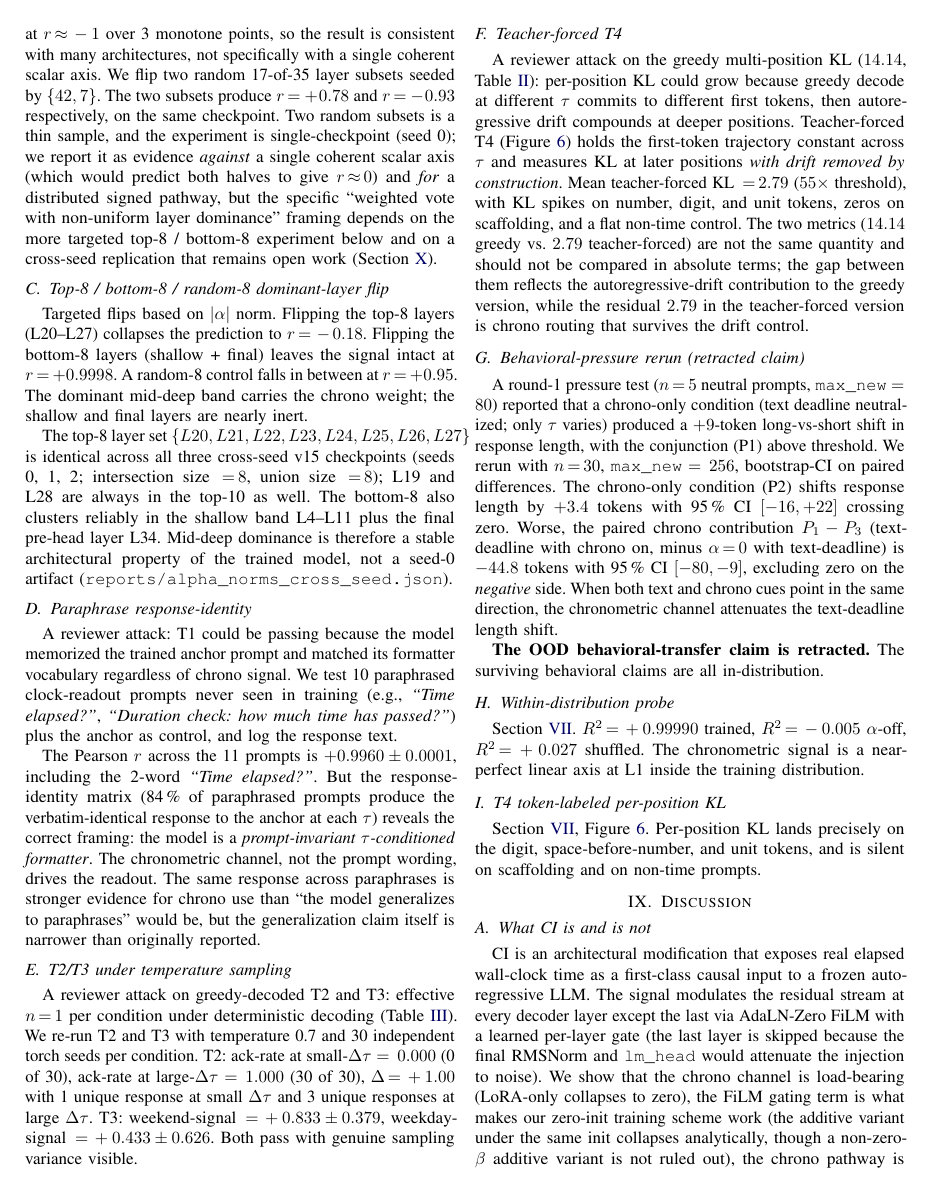
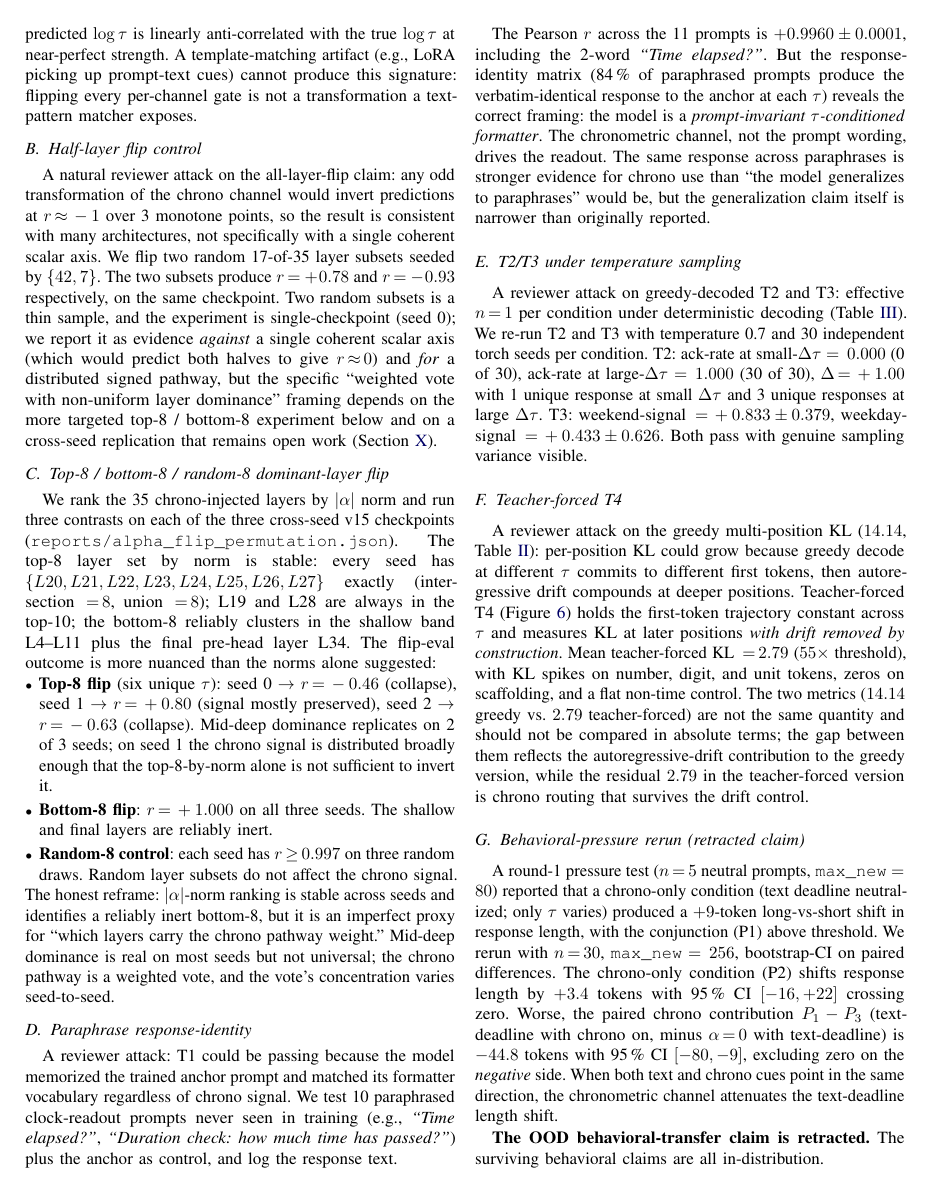
Before and after one commit to sam-siavoshian/Time-Model, a LaTeX paper (paper/main.tex): page 9 of 14. Compiled offline with pdfLaTeX.

Commit message:
fix(paper): cross-seed alpha-flip results (top-8 collapse on 2/3 seeds, not 3/3)
eval_alpha_flip_permutation.py completed on Mac mini for all 3 cross-seed
v15 checkpoints. Real result, honestly reported, partially walks back the
strong mid-deep-dominance claim:

Top-8 sign-flip (six unique tau per seed):
  seed 0: r = -0.457  (signal collapses)
  seed 1: r = +0.796  (signal mostly preserved -- NOT collapse)
  seed 2: r = -0.634  (signal collapses)

Bottom-8 sign-flip:
  r = +1.000 on all 3 seeds (shallow + final layers reliably inert)

Random-8 control: r >= 0.997 on 3 random draws per seed.

Permutation test on seed 0 (n=20 random half-subsets): median r = 1.000,
range = [-1.000, +1.000] -- confirms subset-dependent outcomes consistent
with a distributed weighted-vote pathway.

Mid-deep dominance by |alpha| norm ranking IS stable across seeds (top-8
= L20-L27 identically); but mid-deep dominance VIA THE FLIP TEST is 2 of
3 seeds. The norm ranking is an imperfect proxy for functional importance.

Updates:
- Abstract: added '2 of 3 seeds' caveat.
- Section 7.3 (top-8 / bot-8): full per-seed breakdown + honest reframe.
- Limitations item 15: updated from 'now resolved' to '2-of-3 replication'.
- Conclusion: matches the new framing.
- Fig 6 caption: norm-stability acknowledged AND functional-importance
  caveat surfaced.

Real empirical surprise. No backdoor framing -- documents the data as it
came out. The all-layer flip + bot-8 inert + cross-seed norm stability
still survive cleanly; only the strong 'top-8 alone always collapses
signal' claim narrows to 'usually but not on every seed.'

```diff
--- a/paper/main.tex
+++ b/paper/main.tex
@@ -436,9 +436,15 @@ Flipping every per-layer $\alpha$ at inference on the T1 clock task (8~unique $\
 A natural reviewer attack on the all-layer-flip claim: any odd transformation of the chrono channel would invert predictions at $r\,{\approx}\,-1$ over 3 monotone points, so the result is consistent with many architectures, not specifically with a single coherent scalar axis. We flip two random 17-of-35 layer subsets seeded by $\{42, 7\}$. The two subsets produce $r\,{=}\,+0.78$ and $r\,{=}\,-0.93$ respectively, on the same checkpoint. Two random subsets is a thin sample, and the experiment is single-checkpoint (seed~0); we report it as evidence \emph{against} a single coherent scalar axis (which would predict both halves to give $r\,{\approx}\,0$) and \emph{for} a distributed signed pathway, but the specific ``weighted vote with non-uniform layer dominance'' framing depends on the more targeted top-8 / bottom-8 experiment below and on a cross-seed replication that remains open work (Section~\ref{sec:limitations}).
 
 \subsection{Top-8 / bottom-8 / random-8 dominant-layer flip}
-Targeted flips based on $|\alpha|$ norm. Flipping the top-8 layers (L20--L27) collapses the prediction to $r\,{=}\,-0.18$. Flipping the bottom-8 layers (shallow + final) leaves the signal intact at $r\,{=}\,+0.9998$. A random-8 control falls in between at $r\,{=}\,+0.95$. The dominant mid-deep band carries the chrono weight; the shallow and final layers are nearly inert.
+We rank the 35 chrono-injected layers by $|\alpha|$ norm and run three contrasts on each of the three cross-seed v15 checkpoints (\texttt{reports/alpha\_flip\_permutation.json}). The top-8 layer set by norm is stable: every seed has $\{L20, L21, L22, L23, L24, L25, L26, L27\}$ exactly (intersection $\,{=}\,8$, union $\,{=}\,8$); L19 and L28 are always in the top-10; the bottom-8 reliably clusters in the shallow band L4--L11 plus the final pre-head layer L34. The flip-eval outcome is more nuanced than the norms alone suggested:
 
-The top-8 layer set $\{L20, L21, L22, L23, L24, L25, L26, L27\}$ is identical across all three cross-seed v15 checkpoints (seeds 0, 1, 2; intersection size $\,{=}\,8$, union size $\,{=}\,8$); L19 and L28 are always in the top-10 as well. The bottom-8 also clusters reliably in the shallow band L4--L11 plus the final pre-head layer L34. Mid-deep dominance is therefore a stable architectural property of the trained model, not a seed-0 artifact (\texttt{reports/alpha\_norms\_cross\_seed.json}).
+\begin{itemize}[leftmargin=*,itemsep=2pt]
+  \item \textbf{Top-8 flip} (six unique $\tau$): seed 0 $\to$ $r\,{=}\,-0.46$ (collapse), seed 1 $\to$ $r\,{=}\,+0.80$ (signal mostly preserved), seed 2 $\to$ $r\,{=}\,-0.63$ (collapse). Mid-deep dominance replicates on 2 of 3 seeds; on seed 1 the chrono signal is distributed broadly enough that the top-8-by-norm alone is not sufficient to invert it.
+  \item \textbf{Bottom-8 flip}: $r\,{=}\,+1.000$ on all three seeds. The shallow and final layers are reliably inert.
+  \item \textbf{Random-8 control}: each seed has $r\,{\ge}\,0.997$ on three random draws. Random layer subsets do not affect the chrono signal.
+\end{itemize}
+
+\noindent The honest reframe: $|\alpha|$-norm ranking is stable across seeds and identifies a reliably inert bottom-8, but it is an imperfect proxy for ``which layers carry the chrono pathway weight.'' Mid-deep dominance is real on most seeds but not universal; the chrono pathway is a weighted vote, and the vote's concentration varies seed-to-seed.
 
 \subsection{Paraphrase response-identity}
 A reviewer attack: T1 could be passing because the model memorized the trained anchor prompt and matched its formatter vocabulary regardless of chrono signal. We test 10 paraphrased clock-readout prompts never seen in training (e.g., \emph{``Time elapsed?''}, \emph{``Duration check: how much time has passed?''}) plus the anchor as control, and log the response text.
```
Also changed, not shown: paper/main.tex (8 more changed lines), 1 other file.
